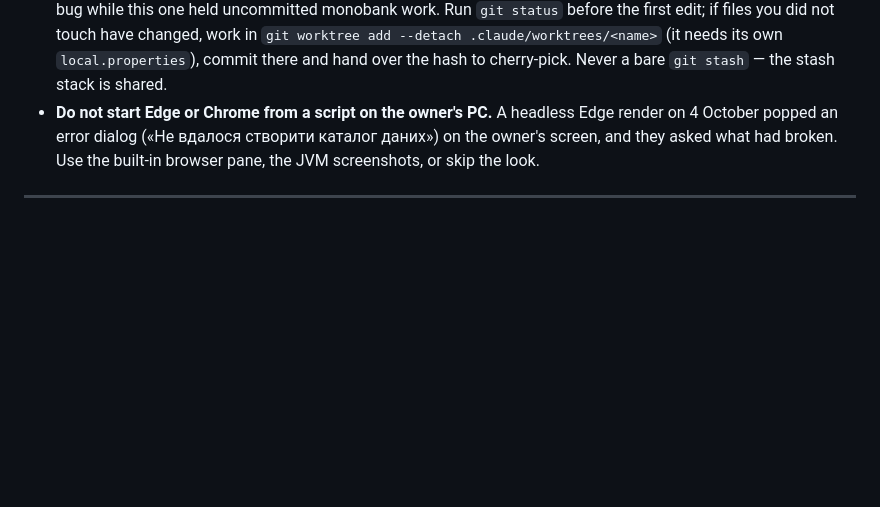
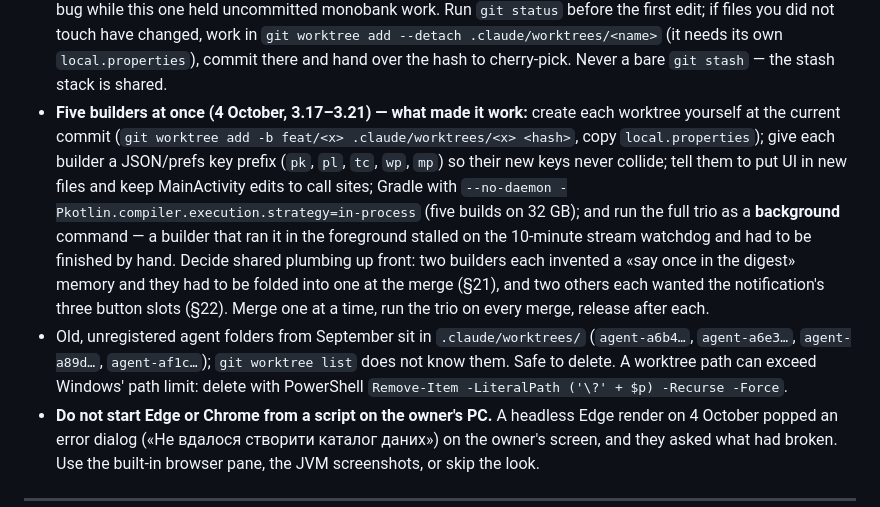
Before and after one commit to gerasymchuksergiy/flowpay, a Markdown page: HANDOFF.md, the part around the change. Rendered like a GitHub page; blank space fills up the shorter version.

Commit message:
docs: handoff §8 — what made five parallel builders work
Co-Authored-By: Claude Opus 5.5 <noreply@anthropic.com>

```diff
--- a/HANDOFF.md
+++ b/HANDOFF.md
@@ -443,6 +443,24 @@ Parallel worktree agents built most of this. What was learned:
   changed, work in `git worktree add --detach .claude/worktrees/<name>` (it needs
   its own `local.properties`), commit there and hand over the hash to
   cherry-pick. Never a bare `git stash` — the stash stack is shared.
+- **Five builders at once (4 October, 3.17–3.21) — what made it work:** create
+  each worktree yourself at the current commit (`git worktree add -b feat/<x>
+  .claude/worktrees/<x> <hash>`, copy `local.properties`); give each builder a
+  JSON/prefs key prefix (`pk`, `pl`, `tc`, `wp`, `mp`) so their new keys never
+  collide; tell them to put UI in new files and keep MainActivity edits to call
+  sites; Gradle with `--no-daemon -Pkotlin.compiler.execution.strategy=in-process`
+  (five builds on 32 GB); and run the full trio as a **background** command — a
+  builder that ran it in the foreground stalled on the 10-minute stream watchdog
+  and had to be finished by hand. Decide shared plumbing up front: two builders
+  each invented a «say once in the digest» memory and they had to be folded into
+  one at the merge (§21), and two others each wanted the notification's three
+  button slots (§22). Merge one at a time, run the trio on every merge, release
+  after each.
+- Old, unregistered agent folders from September sit in `.claude/worktrees/`
+  (`agent-a6b4…`, `agent-a6e3…`, `agent-a89d…`, `agent-af1c…`); `git worktree
+  list` does not know them. Safe to delete. A worktree path can exceed Windows'
+  path limit: delete with PowerShell `Remove-Item -LiteralPath ('\?' + $p)
+  -Recurse -Force`.
 - **Do not start Edge or Chrome from a script on the owner's PC.** A headless
   Edge render on 4 October popped an error dialog («Не вдалося створити каталог
   даних») on the owner's screen, and they asked what had broken. Use the built-in
```
